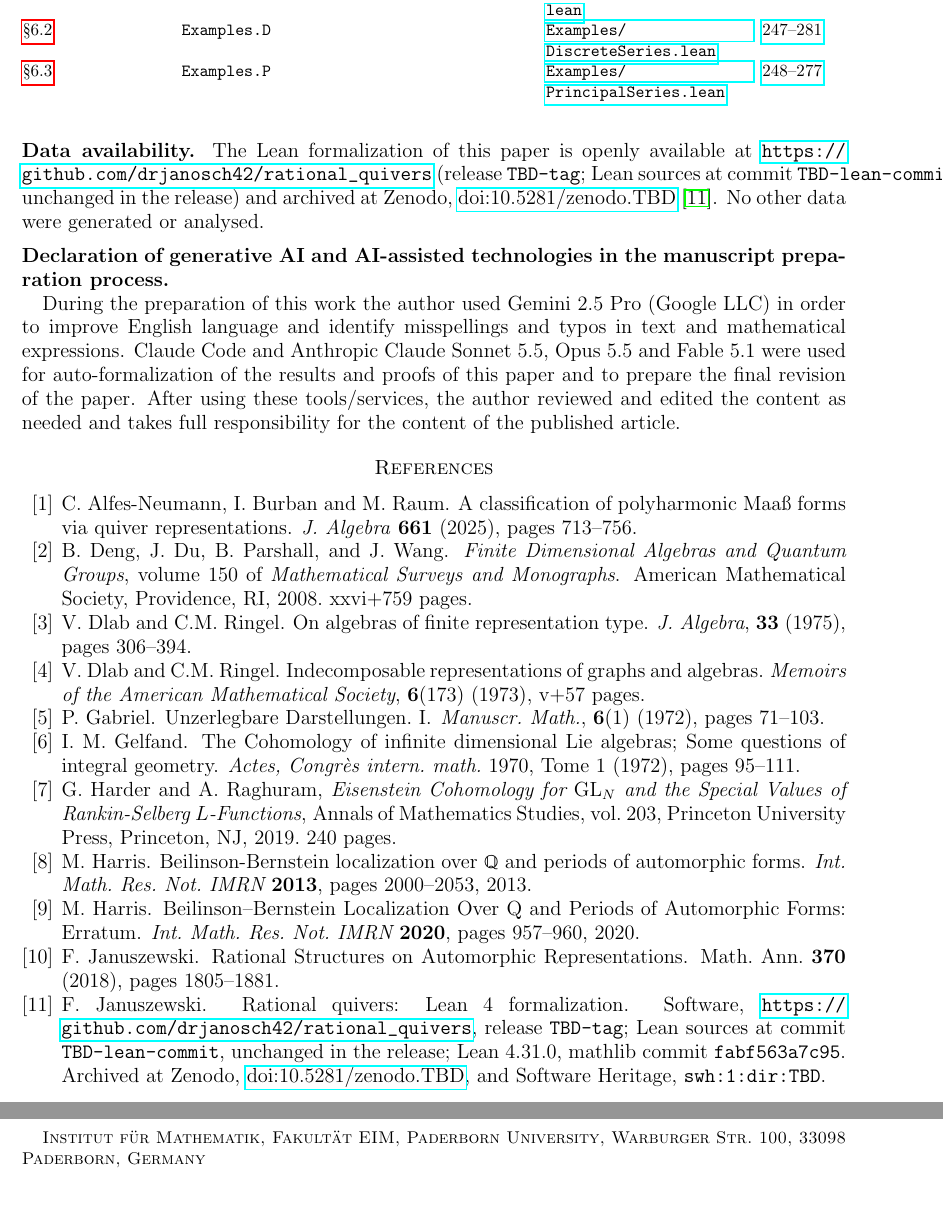
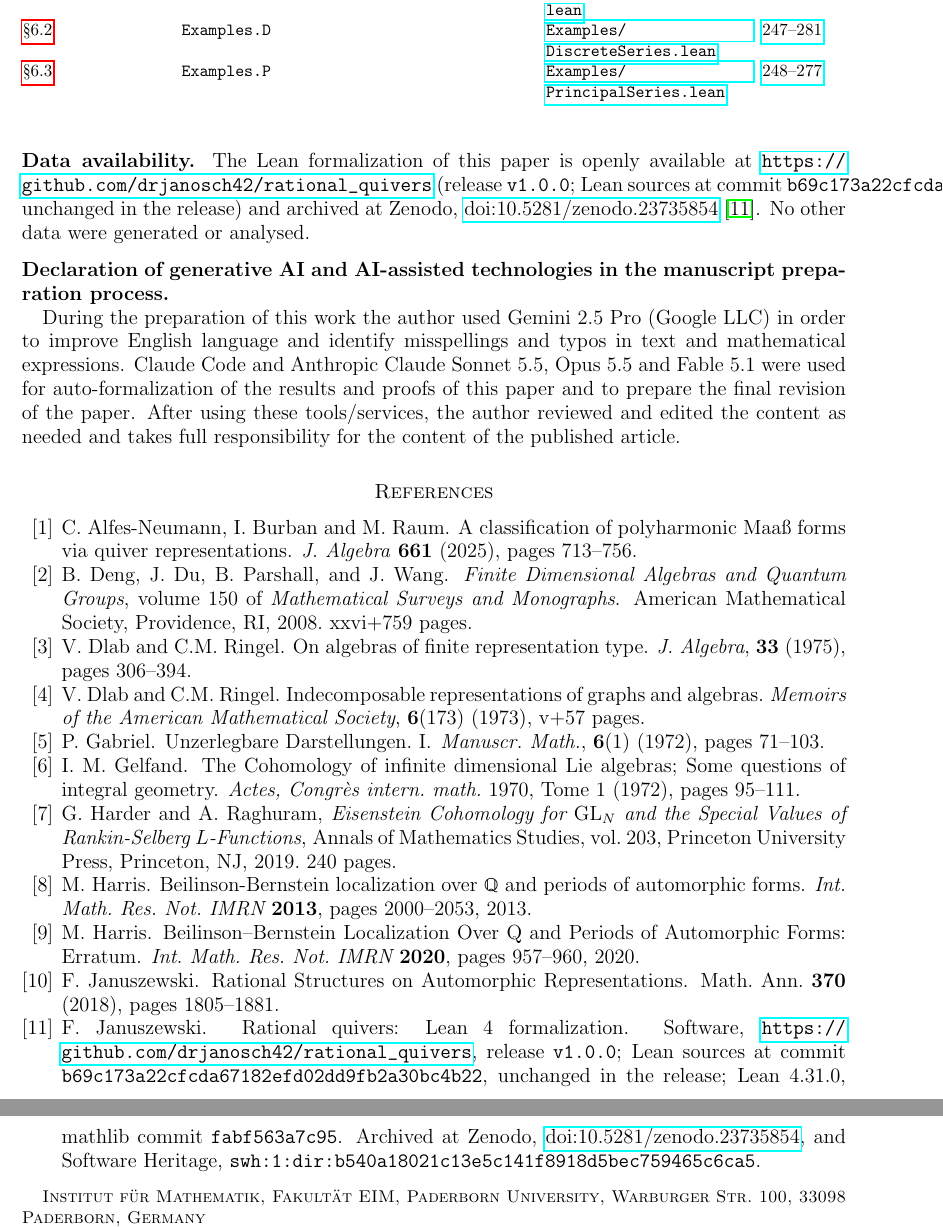
Before and after one commit to drjanosch42/rational_quivers, a LaTeX paper (latex/rational_quivers.tex, which reads latex/lean-refs.tex): two parts of pages 63 and 64 of 64, joined at a grey line, cut so that both start at the same text, the shorter picture padded with empty space. Compiled offline with pdfLaTeX.

Commit message:
release: export of a155fd7173150417b85225af1b8956c0afa29275 (export-public.sh v2)
Version 1.0.1.

```diff
--- a/latex/lean-refs.tex
+++ b/latex/lean-refs.tex
@@ -4,10 +4,10 @@
 %% Line ranges valid for every commit whose linked files have the sha256 recorded in LEAN-RANGES.tsv.
 \def\rqLeanRepo{https://github.com/drjanosch42/rational_quivers}
 \def\rqLeanPathPrefix{lean/}
-\def\rqLeanCommit{TBD-lean-commit}
-\def\rqLeanTag{TBD-tag}
-\def\rqLeanDOI{10.5281/zenodo.TBD}
-\def\rqLeanSWHID{swh:1:dir:TBD}
+\def\rqLeanCommit{b69c173a22cfcda67182efd02dd9fb2a30bc4b22}
+\def\rqLeanTag{v1.0.0}
+\def\rqLeanDOI{10.5281/zenodo.23735854}
+\def\rqLeanSWHID{swh:1:dir:b540a18021c13e5c141f8918d5bec759465c6ca5}
 \def\rqLeanDocs{}
 \def\rqLeanToolchain{4.31.0}
 \def\rqMathlibCommit{fabf563a7c95a166b8d7b6efca11c8b4dc9d911f}
```
Also changed, not shown: README.md, 3 other files.
